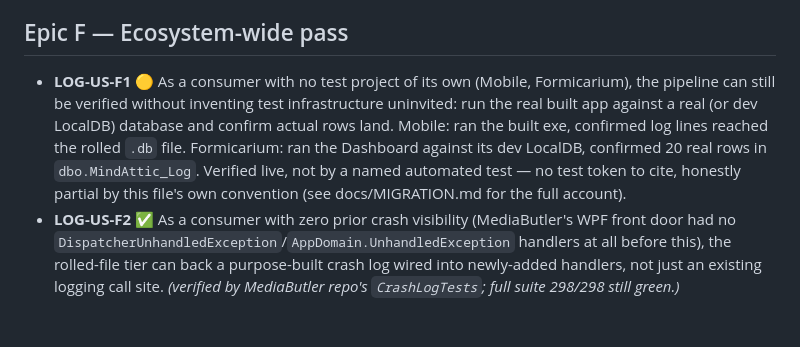
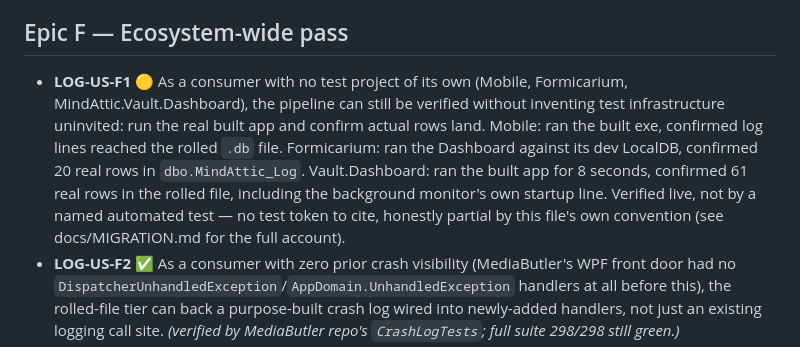
Before and after one commit to mindattic/MindAttic.Log, a Markdown page: docs/USER_STORIES.md, the part around the change. Drawn GitHub-style; blank space fills up the shorter version.

```diff
--- a/docs/USER_STORIES.md
+++ b/docs/USER_STORIES.md
@@ -80,13 +80,14 @@ updated: 2026-10-08
 
 ## Epic F — Ecosystem-wide pass
 
-- **LOG-US-F1 🟡** As a consumer with no test project of its own (Mobile, Formicarium), the pipeline
-  can still be verified without inventing test infrastructure uninvited: run the real built app
-  against a real (or dev LocalDB) database and confirm actual rows land. Mobile: ran the built exe,
-  confirmed log lines reached the rolled `.db` file. Formicarium: ran the Dashboard against its dev
-  LocalDB, confirmed 20 real rows in `dbo.MindAttic_Log`. Verified live, not by a named automated
-  test — no test token to cite, honestly partial by this file's own convention (see
-  docs/MIGRATION.md for the full account).
+- **LOG-US-F1 🟡** As a consumer with no test project of its own (Mobile, Formicarium,
+  MindAttic.Vault.Dashboard), the pipeline can still be verified without inventing test
+  infrastructure uninvited: run the real built app and confirm actual rows land. Mobile: ran the
+  built exe, confirmed log lines reached the rolled `.db` file. Formicarium: ran the Dashboard
+  against its dev LocalDB, confirmed 20 real rows in `dbo.MindAttic_Log`. Vault.Dashboard: ran the
+  built app for 8 seconds, confirmed 61 real rows in the rolled file, including the background
+  monitor's own startup line. Verified live, not by a named automated test — no test token to
+  cite, honestly partial by this file's own convention (see docs/MIGRATION.md for the full account).
 - **LOG-US-F2 ✅** As a consumer with zero prior crash visibility (MediaButler's WPF front door had
   no `DispatcherUnhandledException`/`AppDomain.UnhandledException` handlers at all before this),
   the rolled-file tier can back a purpose-built crash log wired into newly-added handlers, not just
```
Also changed, not shown: docs/MIGRATION.md (+9 -7 lines).
